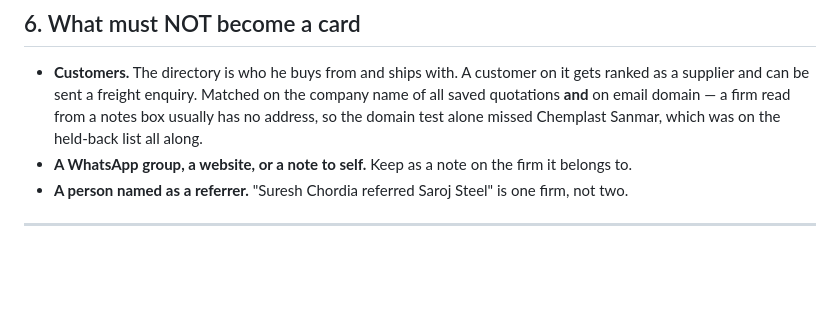
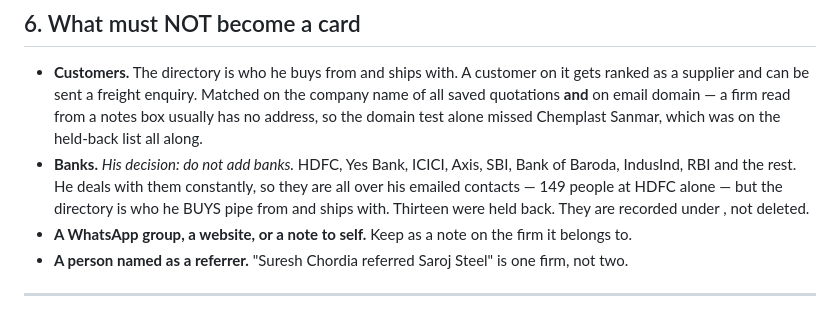
Before and after one commit to dugarmuskan2-oss/quotation-automation, a Markdown page: CONTACT-EXPORT-RULES.md, the part around the change. GitHub-like rendering; blank space fills up the shorter version.

Commit message:
Banks are not suppliers — thirteen held back
His decision: do not add banks. HDFC, Yes Bank, ICICI, Axis, SBI, Bank of Baroda,
IndusInd, RBI and the rest. He deals with them constantly so they are all over his
emailed contacts — 149 people at HDFC alone — but the directory is who he buys
pipe from and ships with.

Two taken out of the queue, eleven off the waiting list. Recorded under
heldBack.banks rather than deleted.

Co-Authored-By: Claude Opus 5 <noreply@anthropic.com>

```diff
--- a/CONTACT-EXPORT-RULES.md
+++ b/CONTACT-EXPORT-RULES.md
@@ -205,6 +205,10 @@ On the first 48 cards this guessed 13 and left 35 blank.
   as a supplier and can be sent a freight enquiry. Matched on the company name of all saved
   quotations **and** on email domain — a firm read from a notes box usually has no address, so
   the domain test alone missed Chemplast Sanmar, which was on the held-back list all along.
+- **Banks.** *His decision: do not add banks.* HDFC, Yes Bank, ICICI, Axis, SBI, Bank of
+  Baroda, IndusInd, RBI and the rest. He deals with them constantly, so they are all over his
+  emailed contacts — 149 people at HDFC alone — but the directory is who he BUYS pipe from and
+  ships with. Thirteen were held back. They are recorded under , not deleted.
 - **A WhatsApp group, a website, or a note to self.** Keep as a note on the firm it belongs to.
 - **A person named as a referrer.** "Suresh Chordia referred Saroj Steel" is one firm, not two.
 
```
